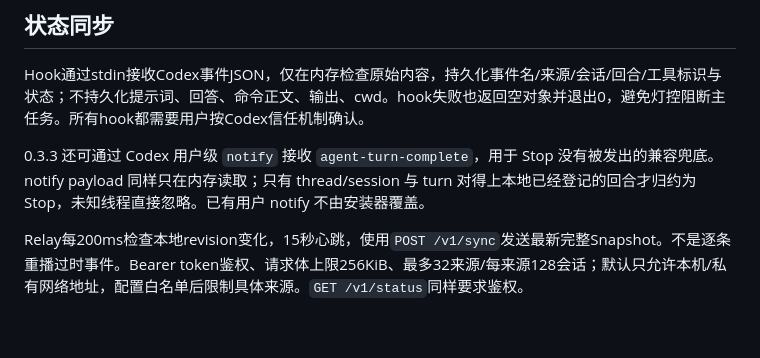
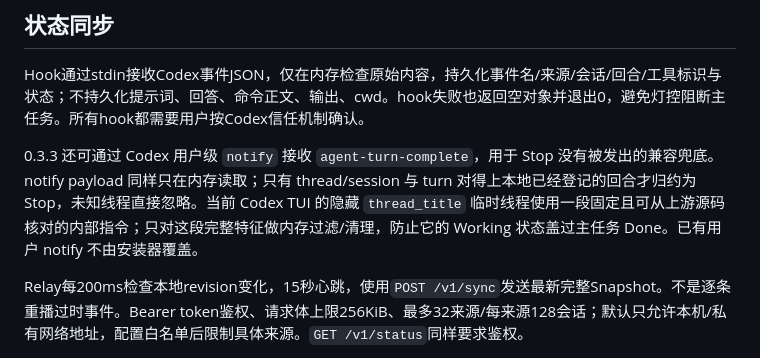
Before and after one commit to chummumm/ai-light, a Markdown page: docs/ARCHITECTURE.md, the part around the change. Rendered like a GitHub page; blank space fills up the shorter version.

Commit message:
docs: document hidden title-thread filtering

```diff
--- a/docs/ARCHITECTURE.md
+++ b/docs/ARCHITECTURE.md
@@ -11,7 +11,7 @@
 
 Hook通过stdin接收Codex事件JSON，仅在内存检查原始内容，持久化事件名/来源/会话/回合/工具标识与状态；不持久化提示词、回答、命令正文、输出、cwd。hook失败也返回空对象并退出0，避免灯控阻断主任务。所有hook都需要用户按Codex信任机制确认。
 
-0.3.3 还可通过 Codex 用户级 `notify` 接收 `agent-turn-complete`，用于 Stop 没有被发出的兼容兜底。notify payload 同样只在内存读取；只有 thread/session 与 turn 对得上本地已经登记的回合才归约为 Stop，未知线程直接忽略。已有用户 notify 不由安装器覆盖。
+0.3.3 还可通过 Codex 用户级 `notify` 接收 `agent-turn-complete`，用于 Stop 没有被发出的兼容兜底。notify payload 同样只在内存读取；只有 thread/session 与 turn 对得上本地已经登记的回合才归约为 Stop，未知线程直接忽略。当前 Codex TUI 的隐藏 `thread_title` 临时线程使用一段固定且可从上游源码核对的内部指令；只对这段完整特征做内存过滤/清理，防止它的 Working 状态盖过主任务 Done。已有用户 notify 不由安装器覆盖。
 
 Relay每200ms检查本地revision变化，15秒心跳，使用`POST /v1/sync`发送最新完整Snapshot。不是逐条重播过时事件。Bearer token鉴权、请求体上限256KiB、最多32来源/每来源128会话；默认只允许本机/私有网络地址，配置白名单后限制具体来源。`GET /v1/status`同样要求鉴权。
 
```
